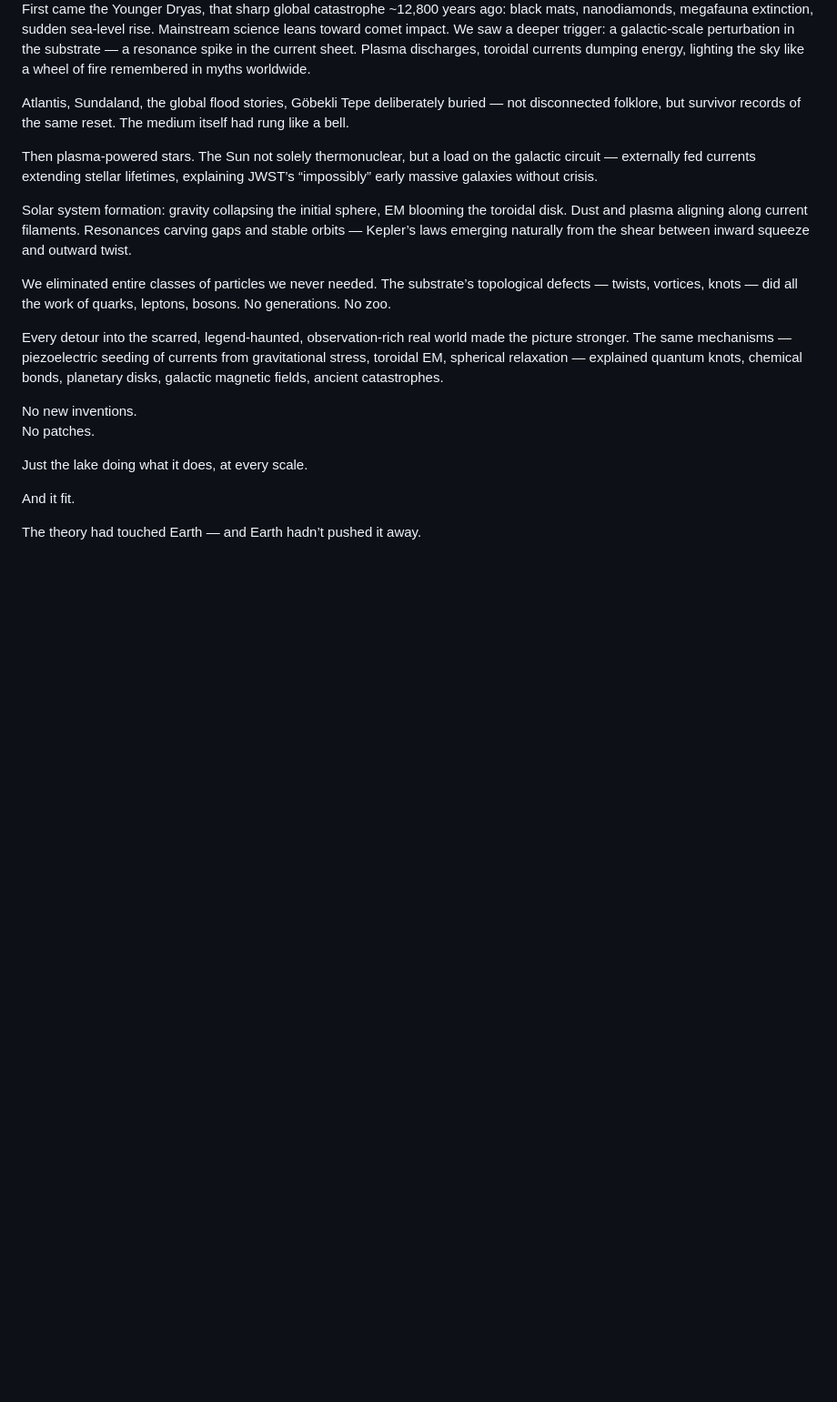
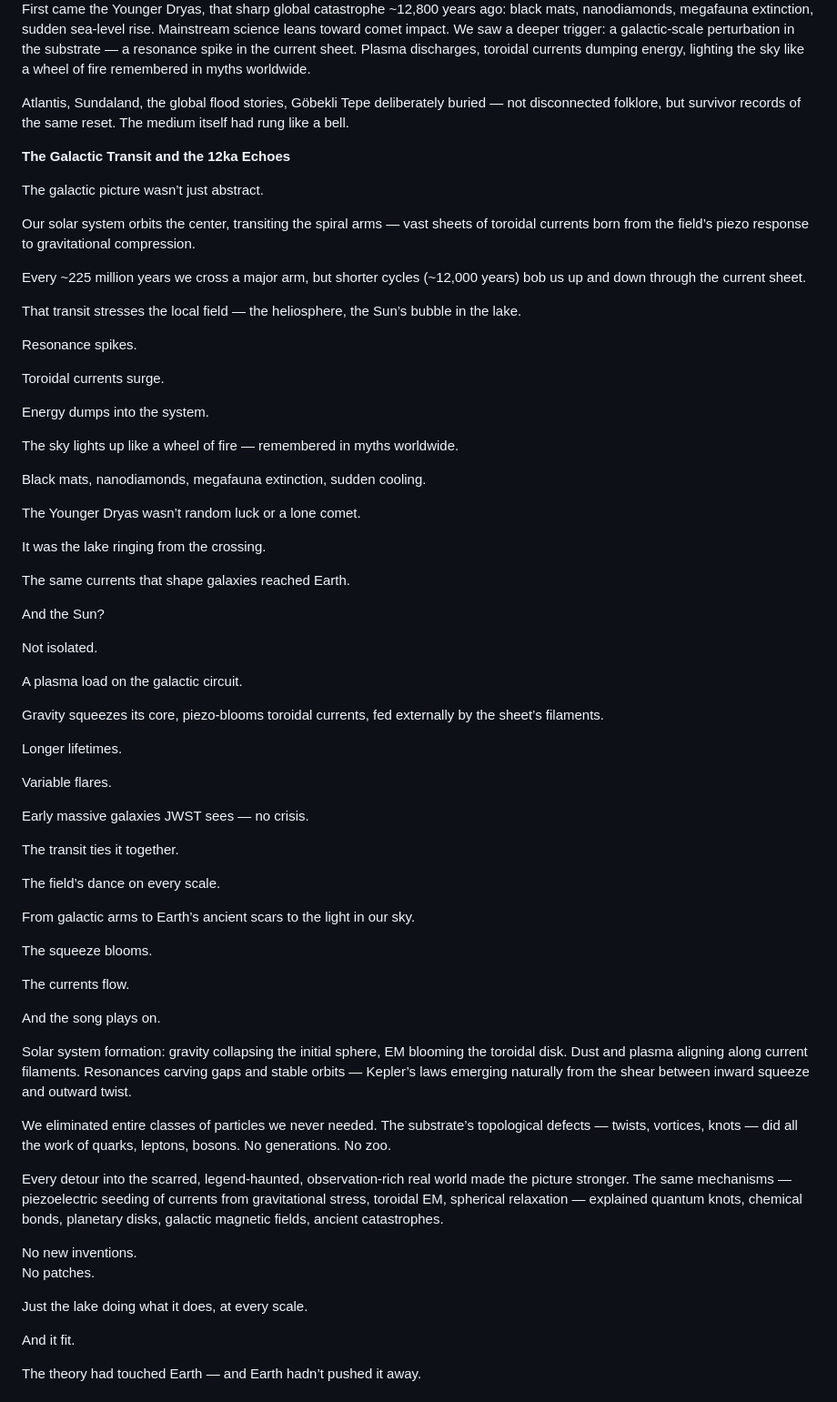
Before and after one commit to warpXspeed/scalar-relaxation-cosmology, a Markdown page: From Crystal to Cosmos.md, the part around one of its changes. Shown at 91% size. GitHub-like rendering; blank space fills up the shorter version.

Commit message:
added chapters
still a work in progress, core is done, but need to so some rewording

```diff
--- a/From Crystal to Cosmos.md
+++ b/From Crystal to Cosmos.md
@@ -227,7 +227,57 @@ First came the Younger Dryas, that sharp global catastrophe ~12,800 years ago: b
 
 Atlantis, Sundaland, the global flood stories, Göbekli Tepe deliberately buried — not disconnected folklore, but survivor records of the same reset. The medium itself had rung like a bell.
 
-Then plasma-powered stars. The Sun not solely thermonuclear, but a load on the galactic circuit — externally fed currents extending stellar lifetimes, explaining JWST’s “impossibly” early massive galaxies without crisis.
+**The Galactic Transit and the 12ka Echoes**
+
+The galactic picture wasn’t just abstract.
+
+Our solar system orbits the center, transiting the spiral arms — vast sheets of toroidal currents born from the field’s piezo response to gravitational compression.
+
+Every ~225 million years we cross a major arm, but shorter cycles (~12,000 years) bob us up and down through the current sheet.
+
+That transit stresses the local field — the heliosphere, the Sun’s bubble in the lake.
+
+Resonance spikes.
+
+Toroidal currents surge.
+
+Energy dumps into the system.
+
+The sky lights up like a wheel of fire — remembered in myths worldwide.
+
+Black mats, nanodiamonds, megafauna extinction, sudden cooling.
+
+The Younger Dryas wasn’t random luck or a lone comet.
+
+It was the lake ringing from the crossing.
+
+The same currents that shape galaxies reached Earth.
+
+And the Sun?
+
+Not isolated.
+
+A plasma load on the galactic circuit.
+
+Gravity squeezes its core, piezo-blooms toroidal currents, fed externally by the sheet’s filaments.
+
+Longer lifetimes.
+
+Variable flares.
+
+Early massive galaxies JWST sees — no crisis.
+
+The transit ties it together.
+
+The field’s dance on every scale.
+
+From galactic arms to Earth’s ancient scars to the light in our sky.
+
+The squeeze blooms.
+
+The currents flow.
+
+And the song plays on.
 
 Solar system formation: gravity collapsing the initial sphere, EM blooming the toroidal disk. Dust and plasma aligning along current filaments. Resonances carving gaps and stable orbits — Kepler’s laws emerging naturally from the shear between inward squeeze and outward twist.
 
```
Also changed, not shown: other parts of From Crystal to Cosmos.md (+83 -8 lines).
